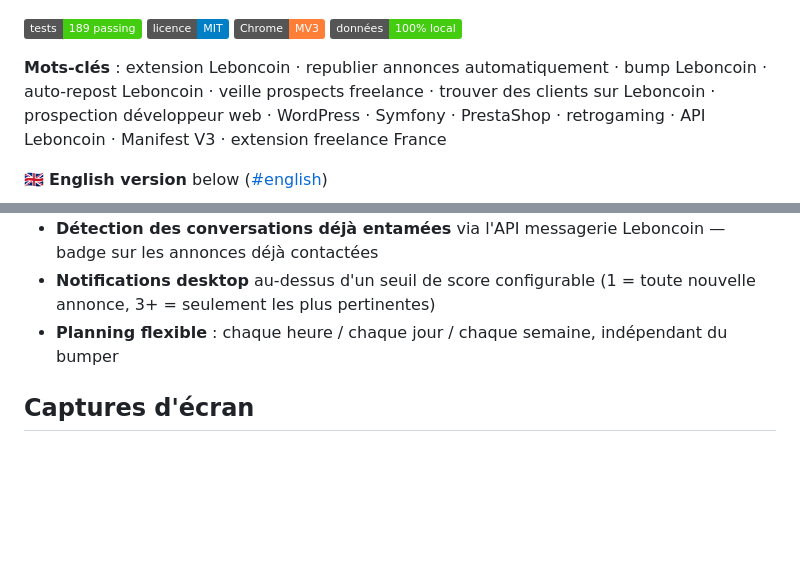
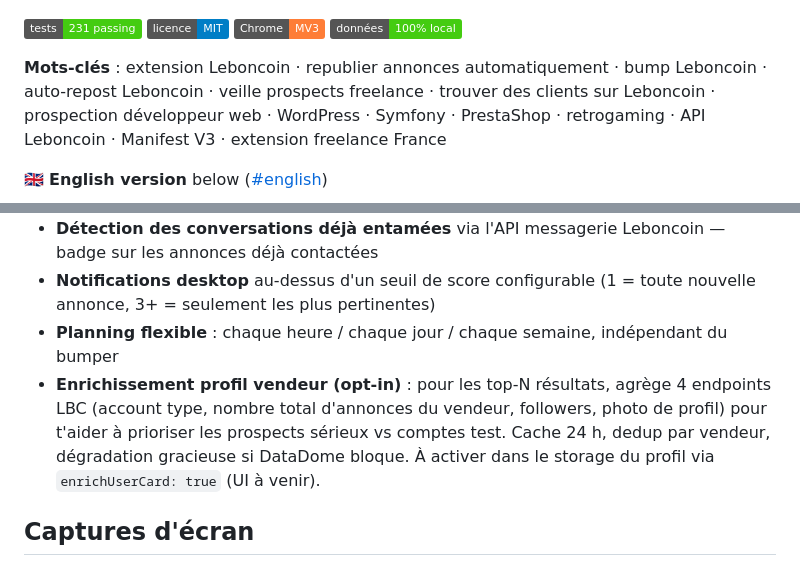
Before and after one commit to ohugonnot/leboncoin-bumper, a Markdown page: README.md, 2 parts joined by grey strips. GitHub-like rendering; badges without logos; blank space fills up the shorter version.

Commit message:
docs(readme): badge tests 231, mention enrichUserCard opt-in dans Prospects
- Badge tests 189 → 231 (correspond aux suites actuelles)
- Bullet sous 🎯 Prospects sur l'enrichissement profil vendeur via les 4
  endpoints web (account type, total annonces, followers, photo). Opt-in
  via profile.enrichUserCard, UI à venir.

```diff
--- a/README.md
+++ b/README.md
@@ -8,7 +8,7 @@
   <img src="docs/screenshots/prospect-hero.png" width="720" alt="Booster Leboncoin — onglet Prospects : veille multi-profil, scoring pondéré, ignore / contacter en un clic">
 </p>
 
-[![Tests](https://img.shields.io/badge/tests-189%20passing-success)](#tests)
+[![Tests](https://img.shields.io/badge/tests-231%20passing-success)](#tests)
 [![Licence](https://img.shields.io/badge/licence-MIT-blue)](LICENSE)
 [![Manifest](https://img.shields.io/badge/Chrome-MV3-orange)](manifest.json)
 [![No tracking](https://img.shields.io/badge/données-100%25%20local-success)](#vie-privée)
@@ -66,6 +66,7 @@ Tout tourne dans ton navigateur. **Aucune donnée ne quitte ta machine.** Pas de
 - **Détection des conversations déjà entamées** via l'API messagerie Leboncoin — badge sur les annonces déjà contactées
 - **Notifications desktop** au-dessus d'un seuil de score configurable (1 = toute nouvelle annonce, 3+ = seulement les plus pertinentes)
 - **Planning flexible** : chaque heure / chaque jour / chaque semaine, indépendant du bumper
+- **Enrichissement profil vendeur (opt-in)** : pour les top-N résultats, agrège 4 endpoints LBC (account type, nombre total d'annonces du vendeur, followers, photo de profil) pour t'aider à prioriser les prospects sérieux vs comptes test. Cache 24 h, dedup par vendeur, dégradation gracieuse si DataDome bloque. À activer dans le storage du profil via `enrichUserCard: true` (UI à venir).
 
 ## Captures d'écran
 
```
